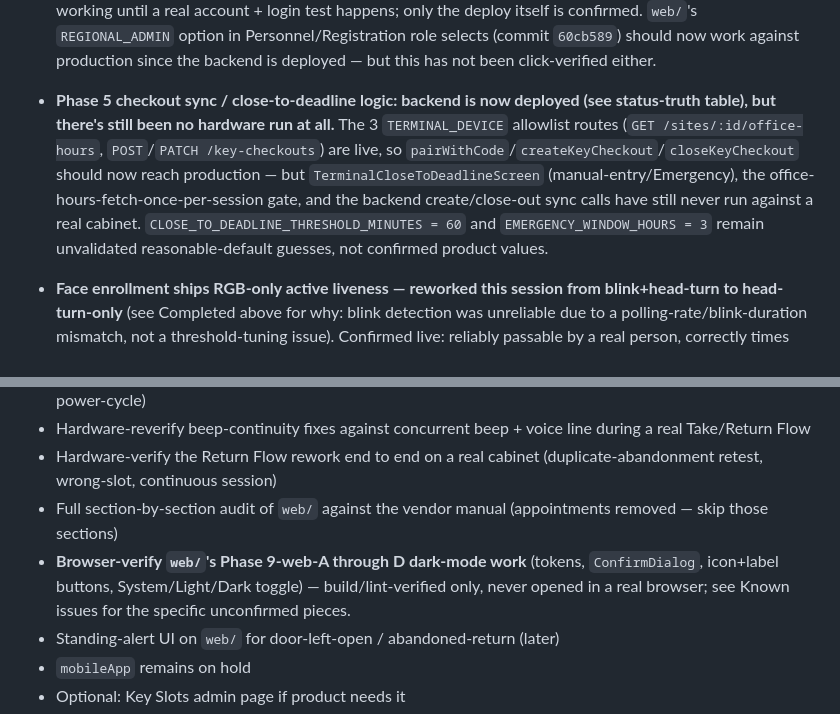
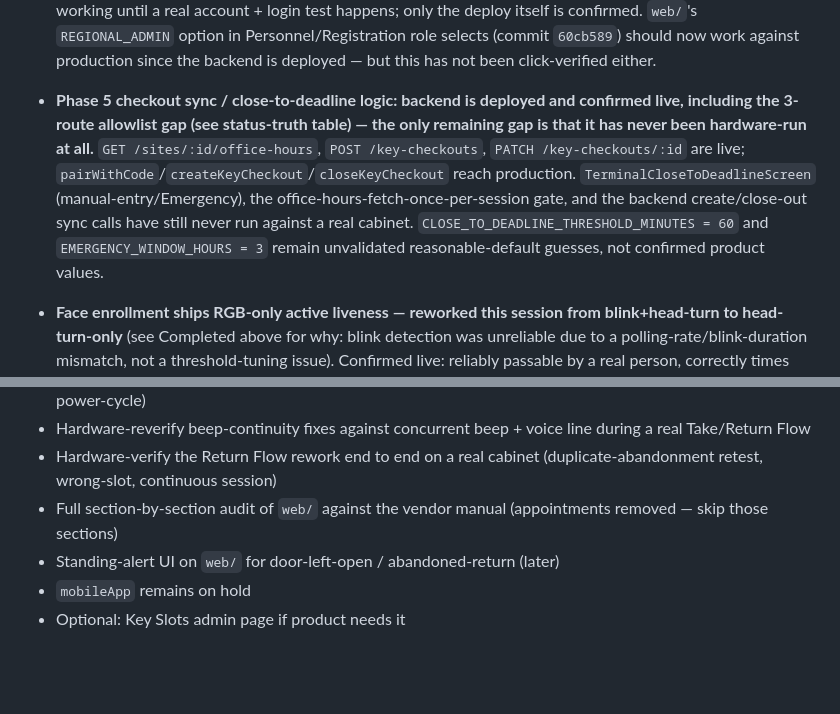
Before and after one commit to addiemuz94/eKMS-Full-Development, a Markdown page: CLAUDE.md, 2 parts joined by grey strips. Drawn GitHub-style; blank space fills up the shorter version.

```diff
--- a/CLAUDE.md
+++ b/CLAUDE.md
@@ -559,7 +560,7 @@ Open work only — resolved/superseded items live in Completed or the status-tru
 - **Take/Return hardware verification / redesign** — hold per product; not part of the pairing/registration rework.
 - **Fingerprint and face enrollment: device-local hardware behavior is hardware-verified.** Server credential sync is **disabled by policy A** (not a bug). Remaining narrow gaps: fingerprint “misaligned/dirty finger” failure case never literally tested; face liveness not tested against a deliberately manipulated spoof. **Fingerprint and face LOGIN (Phase 3, distinct from enrollment above) is compile/assemble-verified only — no hardware run at all.** `identifyFingerprint()`/`autoIdentify` and the face cosine-match path have never been exercised against a real R503/camera; `FACE_MATCH_SIMILARITY_THRESHOLD = 0.40f` is an uncalibrated placeholder guess, not a tuned value — do not treat either as working until a real device test happens.
 - **Regional Admin role (Phase 1 revised + follow-ups): backend is now deployed to `kms-cvt.com` (confirmed by the user), but nothing has been live-tested through a real login yet — see status-truth table.** Backend changes (`UserRole.REGIONAL_ADMIN`, `key_checkouts`/`site_office_hours`/`vendor_passkey_requests` tables, migration `008`, the `REGIONAL_ADMIN_ALLOWED_ROUTES` allowlist + row-level site scoping) were reviewed line-by-line only at the time they were written and are now confirmed live — that confirms deployment, not a fresh post-deploy code review. terminalApp's 17-item permission matrix (`AdminFieldMode`, `TerminalOfficeHoursScreen`, `TerminalVendorPasskeyScreen`, item-14 site-name resolution, Backend Sync card split) has still never been exercised through a real Regional Admin or Technician login — no such account has been created yet. Do not report any Regional Admin *behavior* as working until a real account + login test happens; only the deploy itself is confirmed. `web/`'s `REGIONAL_ADMIN` option in Personnel/Registration role selects (commit `60cb589`) should now work against production since the backend is deployed — but this has not been click-verified either.
-- **Phase 5 checkout sync / close-to-deadline logic: backend is now deployed (see status-truth table), but there's still been no hardware run at all.** The 3 `TERMINAL_DEVICE` allowlist routes (`GET /sites/:id/office-hours`, `POST`/`PATCH /key-checkouts`) are live, so `pairWithCode`/`createKeyCheckout`/`closeKeyCheckout` should now reach production — but `TerminalCloseToDeadlineScreen` (manual-entry/Emergency), the office-hours-fetch-once-per-session gate, and the backend create/close-out sync calls have still never run against a real cabinet. `CLOSE_TO_DEADLINE_THRESHOLD_MINUTES = 60` and `EMERGENCY_WINDOW_HOURS = 3` remain unvalidated reasonable-default guesses, not confirmed product values.
+- **Phase 5 checkout sync / close-to-deadline logic: backend is deployed and confirmed live, including the 3-route allowlist gap (see status-truth table) — the only remaining gap is that it has never been hardware-run at all.** `GET /sites/:id/office-hours`, `POST /key-checkouts`, `PATCH /key-checkouts/:id` are live; `pairWithCode`/`createKeyCheckout`/`closeKeyCheckout` reach production. `TerminalCloseToDeadlineScreen` (manual-entry/Emergency), the office-hours-fetch-once-per-session gate, and the backend create/close-out sync calls have still never run against a real cabinet. `CLOSE_TO_DEADLINE_THRESHOLD_MINUTES = 60` and `EMERGENCY_WINDOW_HOURS = 3` remain unvalidated reasonable-default guesses, not confirmed product values.
 - **Face enrollment ships RGB-only active liveness — reworked this session from blink+head-turn to head-turn-only** (see Completed above for why: blink detection was unreliable due to a polling-rate/blink-duration mismatch, not a threshold-tuning issue). Confirmed live: reliably passable by a real person, correctly times out against a static photo. Still a deliberate, user-confirmed v1 choice with a real, weaker anti-spoof tier than the vendor manual's RGB+IR spec (section 4.8.3/4.8.4, not available in this repo) — the rework improved reliability, not the security tier. A deliberately-manipulated spoof (rotating/tilting a photo to mimic head-yaw) was not tested. Explicit plan to upgrade later; do not treat this as final or silently "fix" the anti-spoof tier without revisiting the tradeoff.
 - **`terminalApp/src/main/assets/models/`'s ~41 MB of binary face-model assets are permanently in git history as raw blobs** (commit `ff332f5`) — Git LFS was set up afterward (commit `3b4c8dd`, `.gitattributes` + the three files re-added as LFS pointers), so nothing new grows the problem, but the historical ~41 MB itself was deliberately **not** removed via a history rewrite (`git filter-repo`/BFG/`git lfs migrate import`) — that would change every commit hash from `ff332f5` onward, forcing the concurrently-active `web/` developer to hard-reset/re-clone instead of a normal `git pull`, which given this repo's prior silent-revert merge incident was judged a materially worse risk than the one-time bloat. Treat a history rewrite here as a **future, deliberately coordinated maintenance action** (both developers idle, remote refs cleaned, everyone re-clones after) — never do it as a routine session action. Everyone working in this repo needs `git lfs install` run once locally (see Toolchain) or these files silently resolve to unusable pointer stubs.
 - **Key Take Flow is hardware-verified for its core path (door sequence, 20s abandonment ceiling, removal-triggered countdown, success path)** — see Completed "Combined hardware verification session" above. **Key Return Flow, post-rework, is entirely unverified on real hardware** — the whole state machine changed (continuous session, wrong-slot sweep, `attemptId` rework) since the last hardware run, so even the previously-confirmed real card-swipe node resolution needs re-confirming, not just the new pieces. Do not assume anything about Return Flow's hardware behavior from before the rework still applies.
@@ -588,7 +590,6 @@ Open work only — resolved/superseded items live in Completed or the status-tru
 - Hardware-reverify beep-continuity fixes against concurrent beep + voice line during a real Take/Return Flow
 - Hardware-verify the Return Flow rework end to end on a real cabinet (duplicate-abandonment retest, wrong-slot, continuous session)
 - Full section-by-section audit of `web/` against the vendor manual (appointments removed — skip those sections)
-- **Browser-verify `web/`'s Phase 9-web-A through D dark-mode work** (tokens, `ConfirmDialog`, icon+label buttons, System/Light/Dark toggle) — build/lint-verified only, never opened in a real browser; see Known issues for the specific unconfirmed pieces.
 - Standing-alert UI on `web/` for door-left-open / abandoned-return (later)
 - `mobileApp` remains on hold
 - Optional: Key Slots admin page if product needs it
```
Also changed, not shown: other parts of CLAUDE.md (+5 -3 lines).
